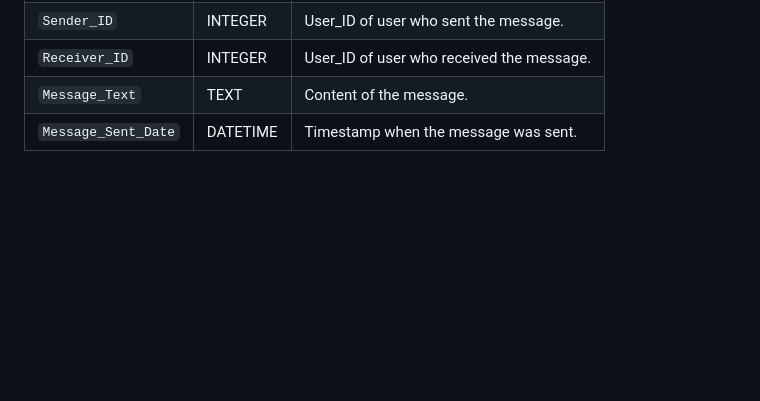
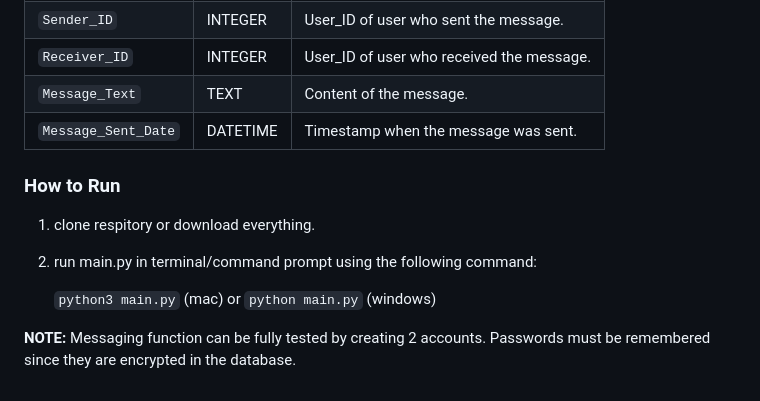
Before and after one commit to ricowg/APP-Design-Project, a Markdown page: README/README.md, the part around the change. Drawn GitHub-style; blank space fills up the shorter version.

Commit message:
how to run

```diff
--- a/README/README.md
+++ b/README/README.md
@@ -331,3 +331,15 @@ The following information is then stored in the `user` table:
 | `Receiver_ID`       | INTEGER  | User_ID of user who received the message. |
 | `Message_Text`      | TEXT     | Content of the message.                   |
 | `Message_Sent_Date` | DATETIME | Timestamp when the message was sent.      |
+
+### How to Run
+
+1. clone respitory or download everything.
+
+2. run main.py in terminal/command prompt using the following command:
+
+    `python3 main.py` (mac)
+    or
+    `python main.py` (windows)
+
+**NOTE:** Messaging function can be fully tested by creating 2 accounts. Passwords must be remembered since they are encrypted in the database.
```
